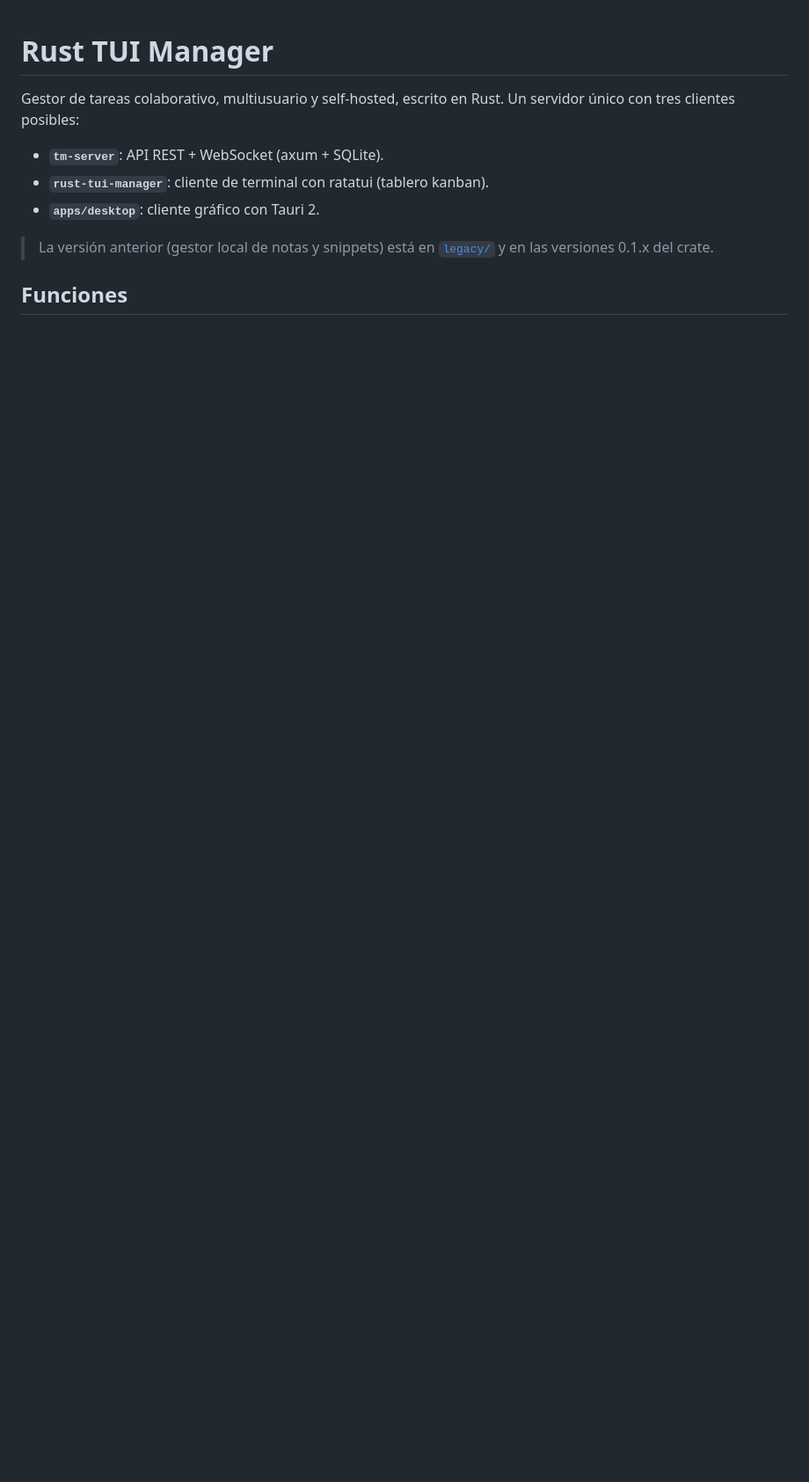
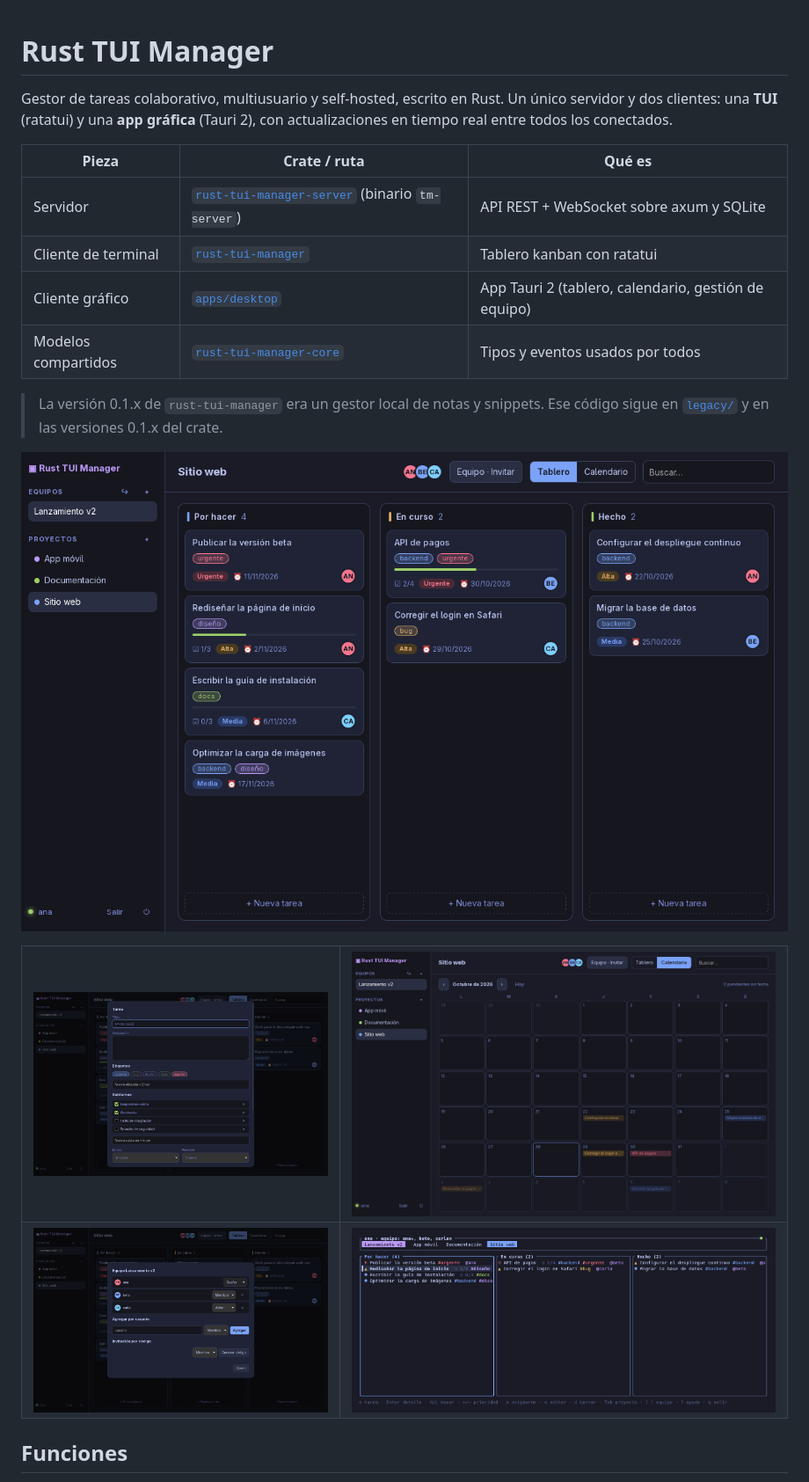
Before and after one commit to polblancoo/bitacoraai, a Markdown page: README.md, the part around one of its changes. Shown at 88% size. Rendered like a GitHub page; pictures changed too: docs/screenshots/desktop-board.png (added), docs/screenshots/desktop-calendar.png (added), docs/screenshots/desktop-task.png (added); blank space fills up the shorter version.

Commit message:
READMEs por crate con capturas, y corrección de altura en el cliente de escritorio

```diff
--- a/README.md
+++ b/README.md
@@ -1,12 +1,28 @@
 # Rust TUI Manager
 
-Gestor de tareas colaborativo, multiusuario y self-hosted, escrito en Rust. Un servidor único con tres clientes posibles:
+Gestor de tareas colaborativo, multiusuario y self-hosted, escrito en Rust. Un único servidor y dos clientes: una **TUI** (ratatui) y una **app gráfica** (Tauri 2), con actualizaciones en tiempo real entre todos los conectados.
 
-- **`tm-server`**: API REST + WebSocket (axum + SQLite).
-- **`rust-tui-manager`**: cliente de terminal con ratatui (tablero kanban).
-- **`apps/desktop`**: cliente gráfico con Tauri 2.
+| Pieza | Crate / ruta | Qué es |
+|---|---|---|
+| Servidor | [`rust-tui-manager-server`](crates/server) (binario `tm-server`) | API REST + WebSocket sobre axum y SQLite |
+| Cliente de terminal | [`rust-tui-manager`](crates/tui) | Tablero kanban con ratatui |
+| Cliente gráfico | [`apps/desktop`](apps/desktop) | App Tauri 2 (tablero, calendario, gestión de equipo) |
+| Modelos compartidos | [`rust-tui-manager-core`](crates/core) | Tipos y eventos usados por todos |
 
-> La versión anterior (gestor local de notas y snippets) está en [`legacy/`](legacy/) y en las versiones 0.1.x del crate.
+> La versión 0.1.x de `rust-tui-manager` era un gestor local de notas y snippets. Ese código sigue en [`legacy/`](legacy/) y en las versiones 0.1.x del crate.
+
+![Tablero kanban en el cliente gráfico](docs/screenshots/desktop-board.png)
+
+<table>
+  <tr>
+    <td><img src="docs/screenshots/desktop-task.png" alt="Detalle de tarea con etiquetas, subtareas y comentarios"></td>
+    <td><img src="docs/screenshots/desktop-calendar.png" alt="Vista de calendario por fecha límite"></td>
+  </tr>
+  <tr>
+    <td><img src="docs/screenshots/desktop-team.png" alt="Gestión del equipo: roles e invitaciones por código"></td>
+    <td><img src="docs/screenshots/tui-board.png" alt="Cliente de terminal (ratatui)"></td>
+  </tr>
+</table>
 
 ## Funciones
 
```
Also changed, not shown: other parts of README.md (+58 -17 lines), crates/server/README.md (added, +65 -0 lines), crates/tui/README.md (added, +64 -0 lines), legacy/README.md (+3 -0 lines), docs/screenshots/tui-detail.png (added), 3 other files.
